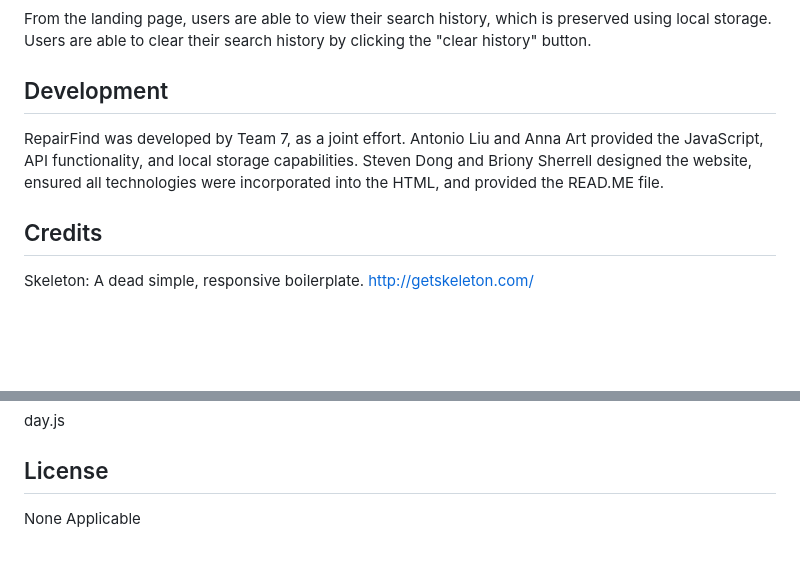
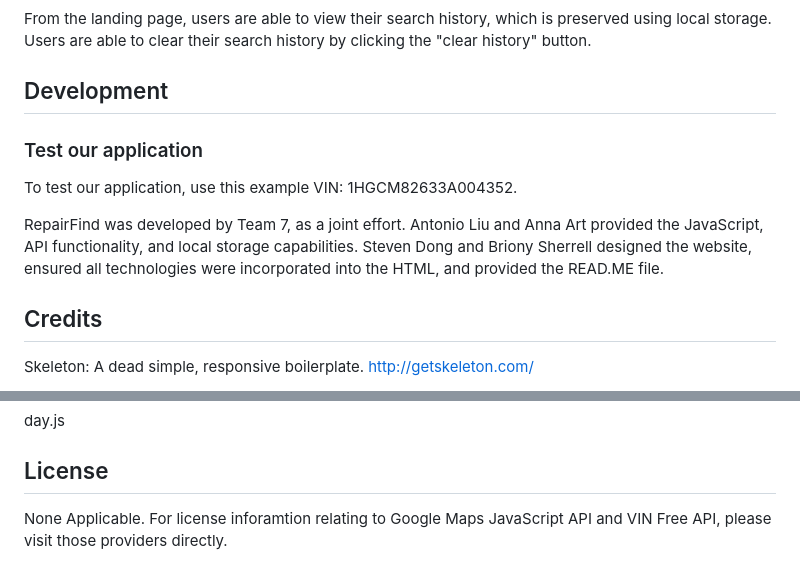
Before and after one commit to Anotnio-Lu/Module-07---Project-1, a Markdown page: README.md, 2 parts joined by grey strips. GitHub-like rendering; blank space fills up the shorter version.

```diff
--- a/README.md
+++ b/README.md
@@ -71,9 +81,16 @@ If the user navigates directly to the landing page, they are presented with a se
 From the landing page, users are able to view their search history, which is preserved using local storage. Users are able to clear their search history by clicking the "clear history" button.
 
 
+
 ## Development
 
+### Test our application
+
+To test our application, use this example VIN: 1HGCM82633A004352.
+
 RepairFind was developed by Team 7, as a joint effort. Antonio Liu and Anna Art provided the JavaScript, API functionality, and local storage capabilities. Steven Dong and Briony Sherrell designed the website, ensured all technologies were incorporated into the HTML, and provided the READ.ME file.
+
+
 
 ## Credits
 
@@ -100,4 +117,4 @@ day.js
 
 ## License
 
-None Applicable
+None Applicable. For license inforamtion relating to Google Maps JavaScript API and VIN Free API, please visit those providers directly.
```
Also changed, not shown: other parts of README.md (+10 -0 lines).
